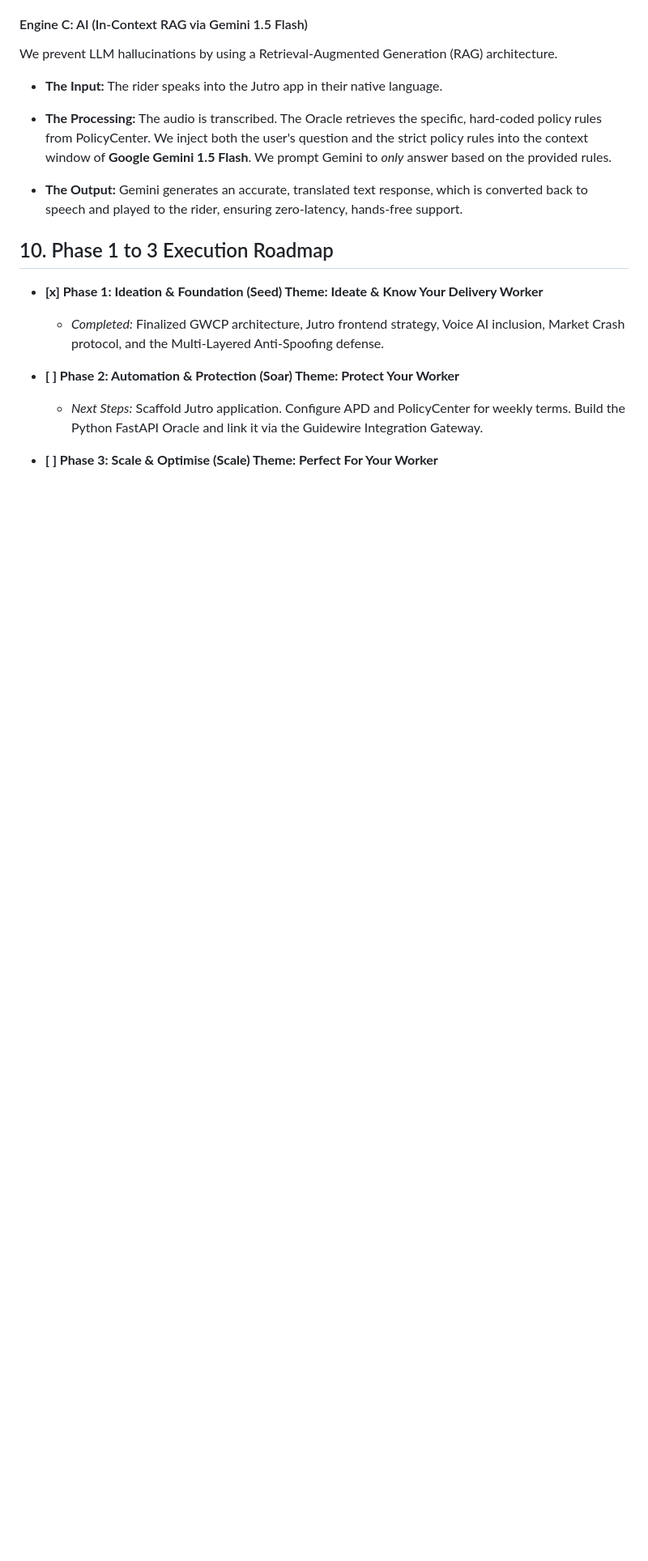
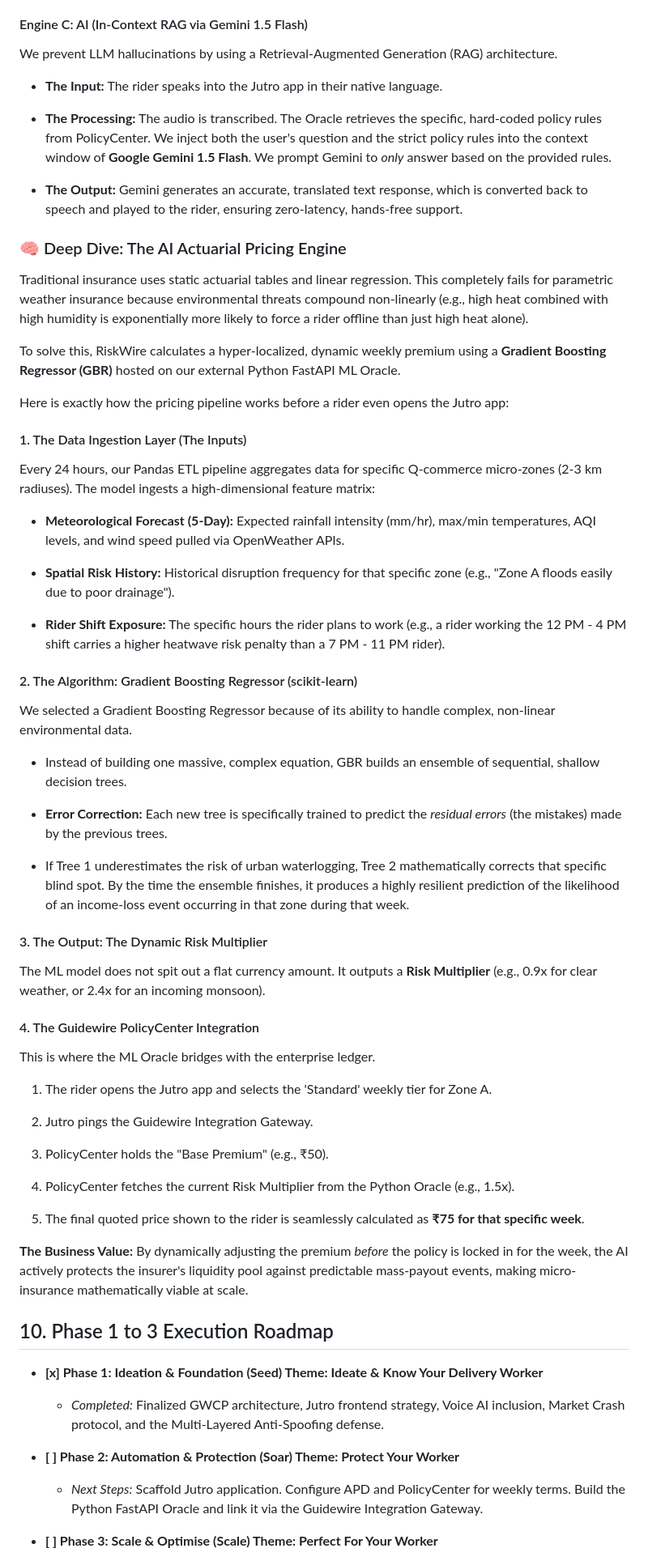
Before and after one commit to deepan-crypto/GuideWire_DevTrails_Hackathon, a Markdown page: README.md, the part around the change. Shown at 81% size. Drawn GitHub-style; blank space fills up the shorter version.

Commit message:
AI Actuarial Pricing Engine details
Added a detailed section on the AI Actuarial Pricing Engine, explaining the data ingestion, algorithm, output, and integration with Guidewire PolicyCenter.

```diff
--- a/README.md
+++ b/README.md
@@ -313,6 +313,57 @@ We prevent LLM hallucinations by using a Retrieval-Augmented Generation (RAG) ar
 *   **The Output:** Gemini generates an accurate, translated text response, which is converted back to speech and played to the rider, ensuring zero-latency, hands-free support.
 
 
+### 🧠 Deep Dive: The AI Actuarial Pricing Engine
+
+Traditional insurance uses static actuarial tables and linear regression. This completely fails for parametric weather insurance because environmental threats compound non-linearly (e.g., high heat combined with high humidity is exponentially more likely to force a rider offline than just high heat alone).
+
+To solve this, RiskWire calculates a hyper-localized, dynamic weekly premium using a **Gradient Boosting Regressor (GBR)** hosted on our external Python FastAPI ML Oracle.
+
+Here is exactly how the pricing pipeline works before a rider even opens the Jutro app:
+
+#### 1\. The Data Ingestion Layer (The Inputs)
+
+Every 24 hours, our Pandas ETL pipeline aggregates data for specific Q-commerce micro-zones (2-3 km radiuses). The model ingests a high-dimensional feature matrix:
+
+*   **Meteorological Forecast (5-Day):** Expected rainfall intensity (mm/hr), max/min temperatures, AQI levels, and wind speed pulled via OpenWeather APIs.
+
+*   **Spatial Risk History:** Historical disruption frequency for that specific zone (e.g., "Zone A floods easily due to poor drainage").
+
+*   **Rider Shift Exposure:** The specific hours the rider plans to work (e.g., a rider working the 12 PM - 4 PM shift carries a higher heatwave risk penalty than a 7 PM - 11 PM rider).
+
+
+#### 2\. The Algorithm: Gradient Boosting Regressor (scikit-learn)
+
+We selected a Gradient Boosting Regressor because of its ability to handle complex, non-linear environmental data.
+
+*   Instead of building one massive, complex equation, GBR builds an ensemble of sequential, shallow decision trees.
+
+*   **Error Correction:** Each new tree is specifically trained to predict the _residual errors_ (the mistakes) made by the previous trees.
+
+*   If Tree 1 underestimates the risk of urban waterlogging, Tree 2 mathematically corrects that specific blind spot. By the time the ensemble finishes, it produces a highly resilient prediction of the likelihood of an income-loss event occurring in that zone during that week.
+
+
+#### 3\. The Output: The Dynamic Risk Multiplier
+
+The ML model does not spit out a flat currency amount. It outputs a **Risk Multiplier** (e.g., 0.9x for clear weather, or 2.4x for an incoming monsoon).
+
+#### 4\. The Guidewire PolicyCenter Integration
+
+This is where the ML Oracle bridges with the enterprise ledger.
+
+1.  The rider opens the Jutro app and selects the 'Standard' weekly tier for Zone A.
+
+2.  Jutro pings the Guidewire Integration Gateway.
+
+3.  PolicyCenter holds the "Base Premium" (e.g., ₹50).
+
+4.  PolicyCenter fetches the current Risk Multiplier from the Python Oracle (e.g., 1.5x).
+
+5.  The final quoted price shown to the rider is seamlessly calculated as **₹75 for that specific week**.
+
+
+**The Business Value:** By dynamically adjusting the premium _before_ the policy is locked in for the week, the AI actively protects the insurer's liquidity pool against predictable mass-payout events, making micro-insurance mathematically viable at scale.
+
 10\. Phase 1 to 3 Execution Roadmap
 ----------------------------------
 
```
